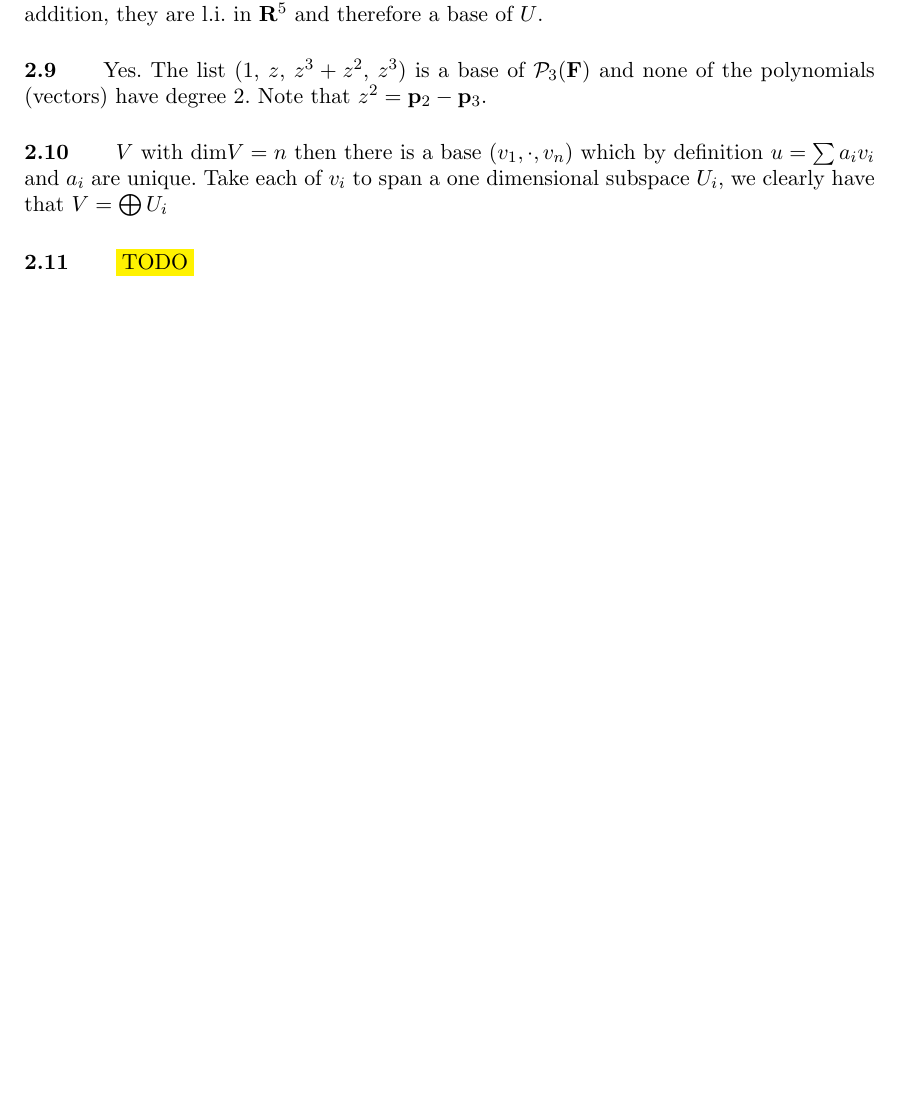
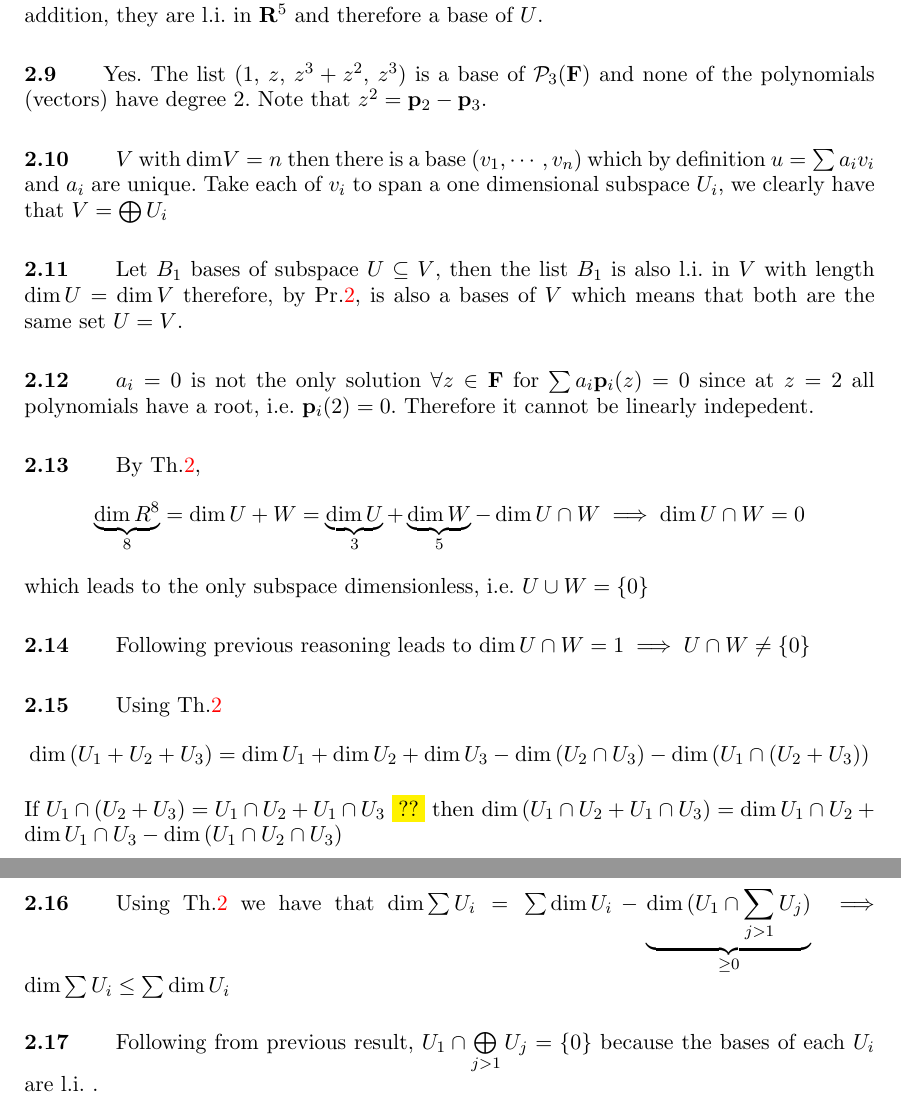
Before and after one commit to pcrespov/maths-n-friends, a LaTeX document (books-exos/axler.tex): part of page 8 of 10 before the commit and two parts of pages 8 and 9 of 11 after it, the two joined at a grey line, cut so that both start at the same text, the shorter picture padded with empty space. Compiled offline with pdfLaTeX.

Commit message:
exos ch 2 (1st iteration)

```diff
--- a/books-exos/axler.tex
+++ b/books-exos/axler.tex
@@ -226,14 +230,42 @@ as $ u = \alpha \underbrace{(3 , 1, 0, 0, 0)}_{u_1} + \beta\underbrace{(0 , 0, 7
 \exo{} Yes. The list ($1$, $z$, $z^3+z^2$, $z^3$) is a base of $\mathcal{P}_3(\mathbf{F})$ and none of the polynomials (vectors) have degree 2. Note that $z^2 = \mathbf{p}_2 - \mathbf{p}_3$.
 
 %------------------------------------------------------------------------
-\exo{} $V$ with $\mathrm{dim}V = n$ then there is a base $(v_1, \cdot, v_n)$ which by definition $u = \sum a_i v_i$ and $a_i$ are unique.
+\exo{} $V$ with $\mathrm{dim}V = n$ then there is a base $(v_1, \cdots, v_n)$ which by definition $u = \sum a_i v_i$ and $a_i$ are unique.
 Take each of $v_i$ to span a one dimensional subspace $U_i$, we clearly have that $ V = \bigoplus U_i $
 
 
 %------------------------------------------------------------------------
-\exo{}
-\hilight{TODO}
+\exo{}  Let $B_1$ bases of subspace $U\subseteq V $, then the list $B_1$ is also l.i. in $V$ with length $\dimension{U} = \dimension{V}$
+therefore, by \pref{it:T2_17}, is also a bases of $V$ which means that both are the same set $U=V$.
 
+
+%------------------------------------------------------------------------
+\exo{} $a_i=0$ is not the only solution $\forall z\in \mathbf{F}$ for $\sum a_i \mathbf{p}_i(z) = 0$ since at $z=2$
+all polynomials have a root, i.e. $\mathbf{p}_i(2)=0$.  Therefore it cannot be linearly indepedent.
+
+%------------------------------------------------------------------------
+\exo{} By \tref{it:T2_18},
+\begin{align*}
+  \underbrace{\dimension{R^8}}_8 = \dimension{U+W} = \underbrace{\dimension{U}}_3 + \underbrace{\dimension{W}}_5 - \dimension{U \cap W} \implies \dimension{U \cap W} = 0
+\end{align*}
+which leads to the only subspace dimensionless, i.e. $U\cup W = \{0\}$
+%------------------------------------------------------------------------
+\exo{} Following previous reasoning leads to $ \dimension{U \cap W} = 1 \implies U\cap W \neq \{0\}$
+
+%------------------------------------------------------------------------
+\exo{} Using \tref{it:T2_18}
+\begin{align*}
+  \dimension{(U_1+ U_2 + U_3) } = \dimension{U_1} +  \dimension{U_2} + \dimension{U_3} - \dimension{(U_2\cap U_3)}  - \dimension{(U_1\cap (U_2+U_3)) }
+\end{align*}
+If $U_1 \cap (U_2 + U_3) = U_1 \cap U_2 + U_1 \cap U_3 $ \hilight{??} then $\dimension{(U_1 \cap U_2 + U_1 \cap U_3 ) } = \dimension{U_1 \cap U_2} +  \dimension{ U_1 \cap U_3}  - \dimension{( U_1 \cap U_2\cap U_3)} $
+
+%------------------------------------------------------------------------
+\exo{}  Using \tref{it:T2_18} we have that $\dimension{  \sum U_i  } = \sum \dimension{U_i} - \underbrace{\dimension{ (U_1 \cap \sum_{j>1} U_j) }}_{\ge 0}  $
+$\implies  \dimension{  \sum U_i  } \leq \sum \dimension{U_i}  $
+
+%------------------------------------------------------------------------
+
+\exo{} Following from previous result, $U_1 \cap \bigoplus\limits_{j>1} U_j = \{0\}$ because the bases of each $U_i$ are l.i. .
 
 
 %%%%%%%%%%%%%%%%%%%%%%%%%%%%%%%%%%%%%%%%%%%%%%%%%%%%%%%%%%%%%%%
```
Also changed, not shown: books-exos/axler.tex (14 more changed lines).
